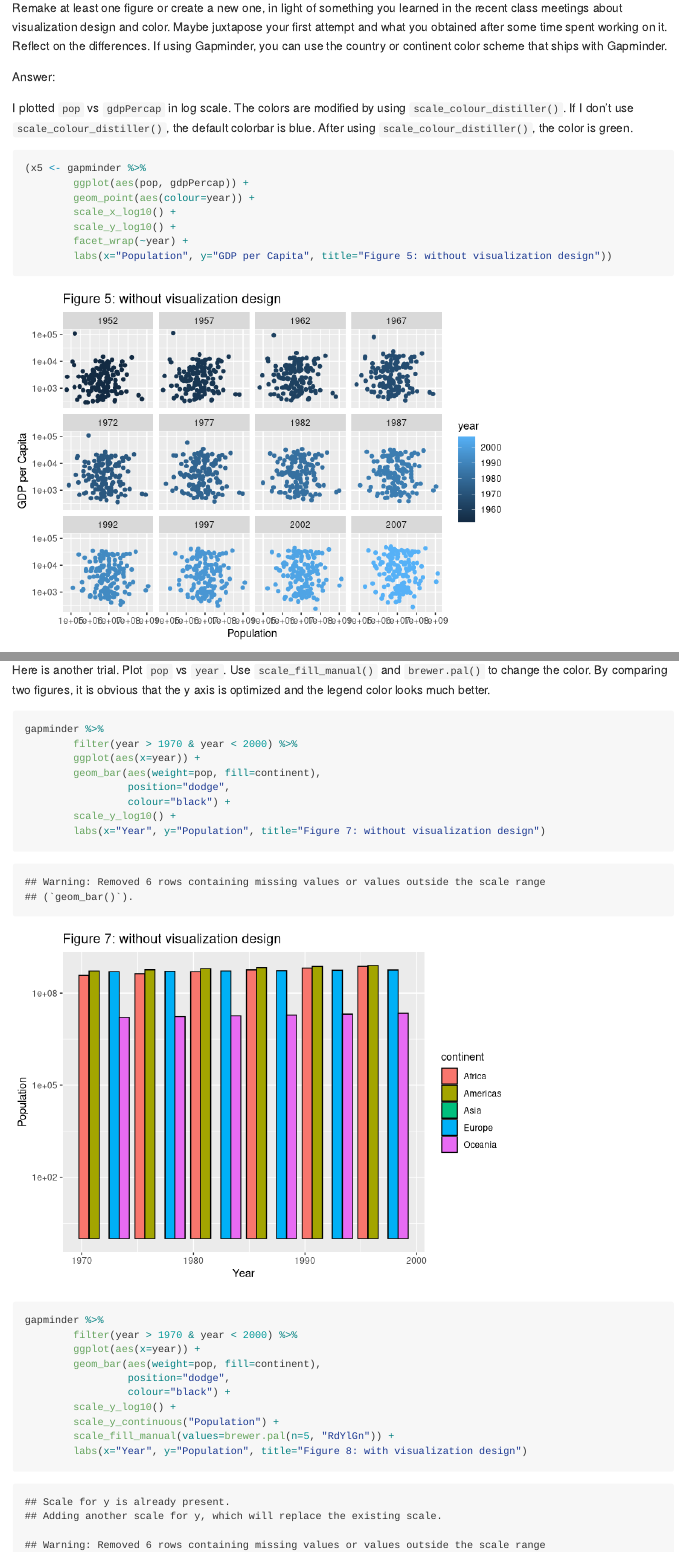
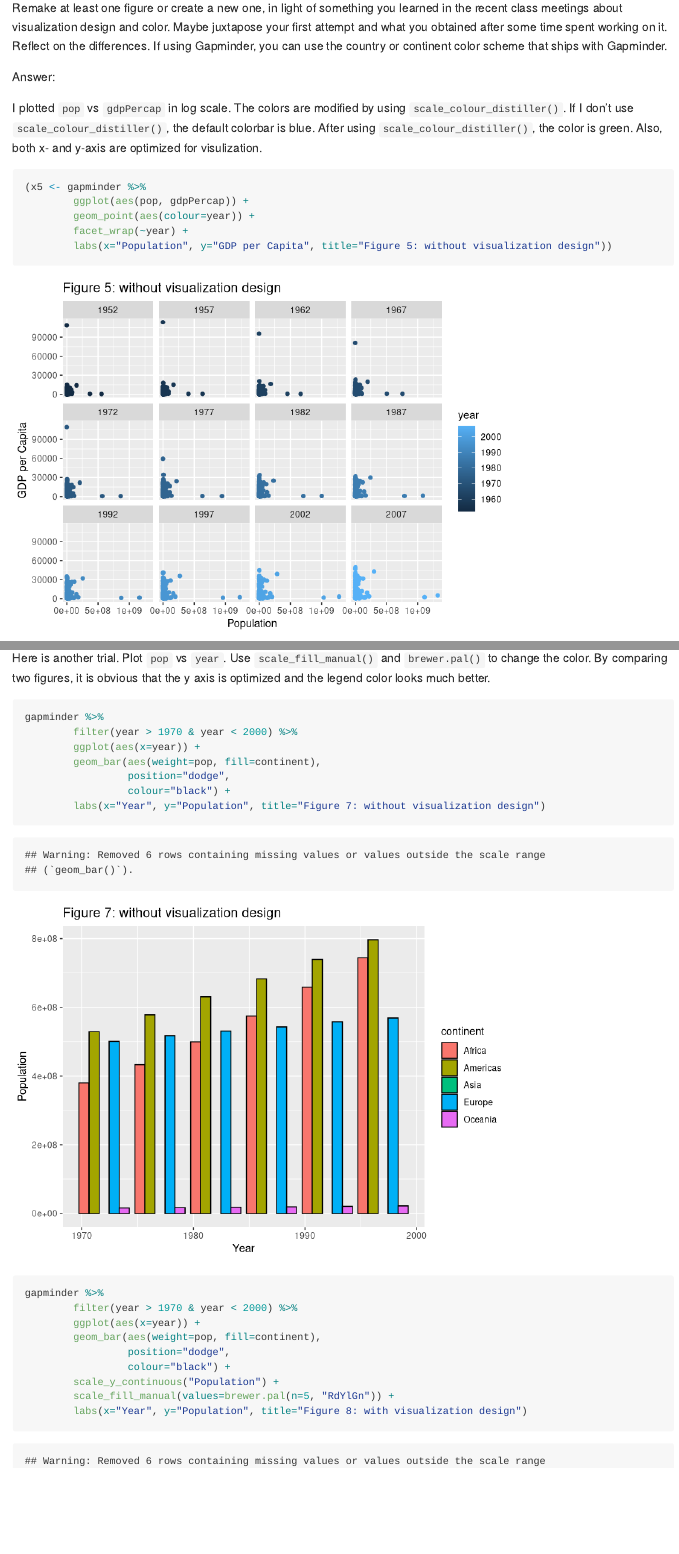
Before and after one commit to yuanjisun/STAT545-hw-Sun-Yuanji, an R Markdown document (hw05/hw05.Rmd): the page in a window 1100 px wide, from 11740 px down, and a second part further down, joined at a grey line. Rendered offline with R 4.5, knitr and Pandoc, with nearby package versions; long lines of code are wrapped; the gapminder table comes from the copy in Python's plotly package.

Commit message:
47th Commit from RStudio

````diff
--- a/hw05/hw05.Rmd
+++ b/hw05/hw05.Rmd
@@ -206,13 +206,11 @@ Remake at least one figure or create a new one, in light of something you learne
 
 Answer:
 
-I plotted `pop` vs `gdpPercap` in log scale. The colors are modified by using `scale_colour_distiller()`. If I don't use `scale_colour_distiller()`, the default colorbar is blue. After using `scale_colour_distiller()`, the color is green.
+I plotted `pop` vs `gdpPercap` in log scale. The colors are modified by using `scale_colour_distiller()`. If I don't use `scale_colour_distiller()`, the default colorbar is blue. After using `scale_colour_distiller()`, the color is green. Also, both x- and y-axis are optimized for visulization.
 ```{r}
 (x5 <- gapminder %>%
         ggplot(aes(pop, gdpPercap)) +
         geom_point(aes(colour=year)) +
-        scale_x_log10() +
-        scale_y_log10() +
         facet_wrap(~year) +
         labs(x="Population", y="GDP per Capita", title="Figure 5: without visualization design"))
 
@@ -234,7 +232,6 @@ gapminder %>%
         geom_bar(aes(weight=pop, fill=continent),
                  position="dodge",
                  colour="black") +
-        scale_y_log10() +
         labs(x="Year", y="Population", title="Figure 7: without visualization design")
 
 gapminder %>%
@@ -243,7 +240,6 @@ gapminder %>%
         geom_bar(aes(weight=pop, fill=continent),
                  position="dodge",
                  colour="black") +
-        scale_y_log10() +
         scale_y_continuous("Population") +
         scale_fill_manual(values=brewer.pal(n=5, "RdYlGn")) +
         labs(x="Year", y="Population", title="Figure 8: with visualization design")
````
Also changed, not shown: hw05/Figure_5.pdf, hw05/hw05.md, 2 other files.
